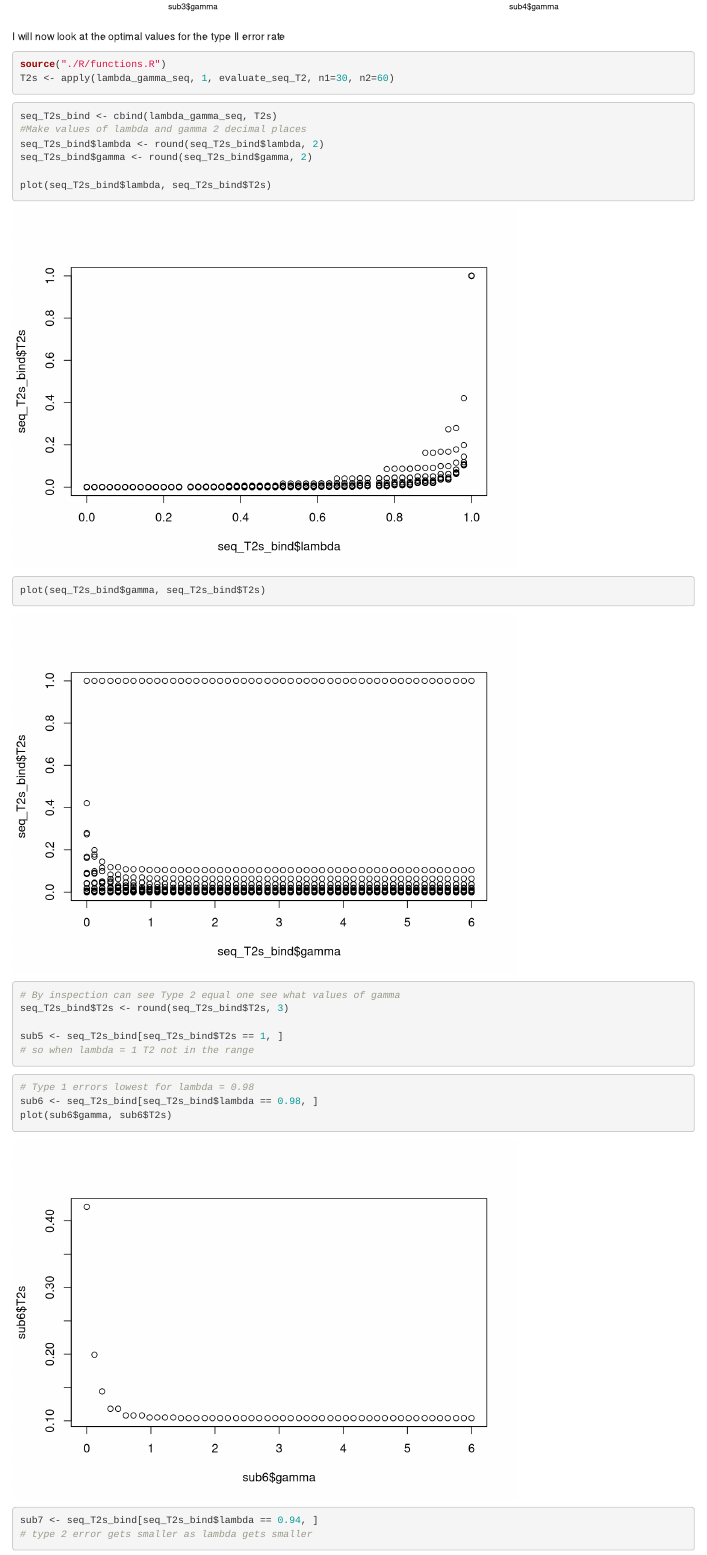
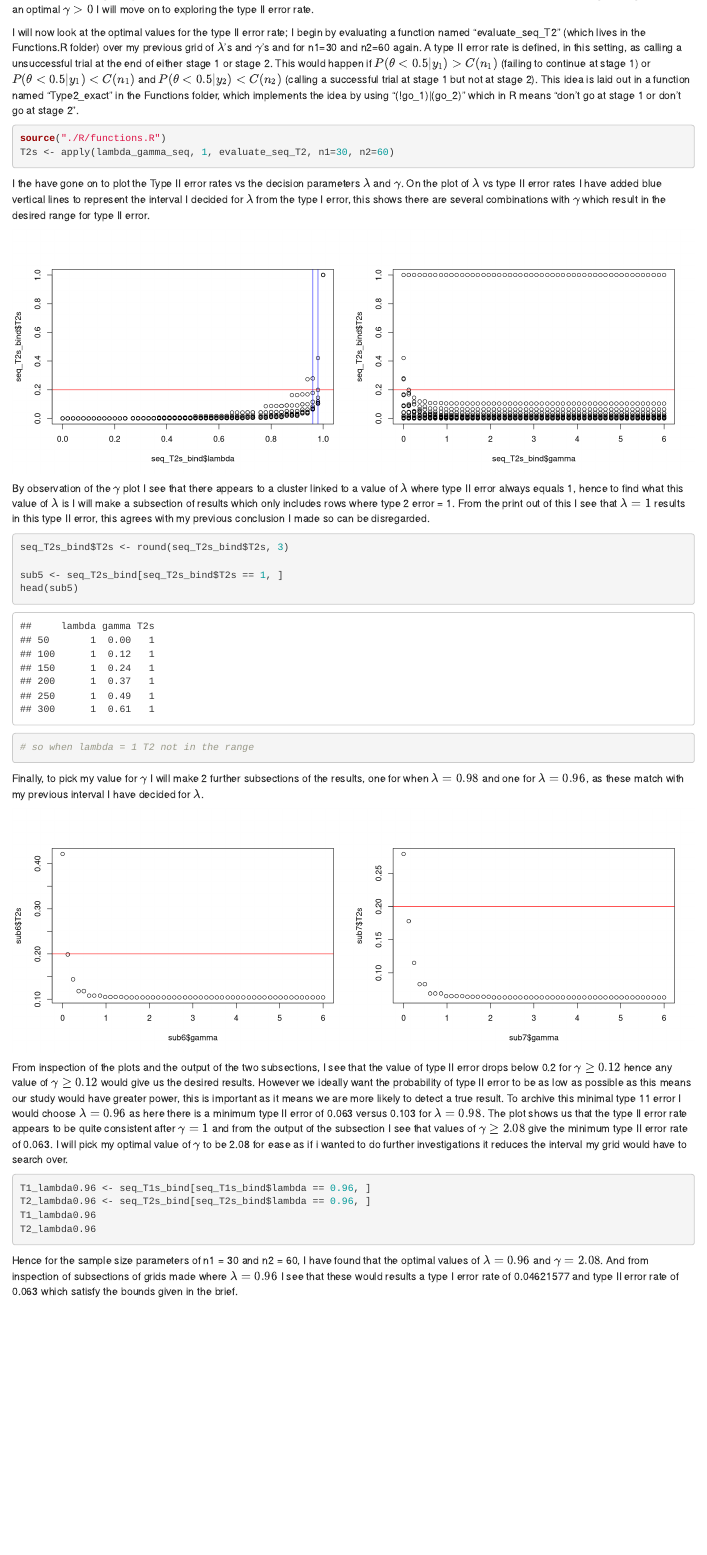
Before and after one commit to EllaBrayshaw/Programmingproject-, an R Markdown document (programmingproject.Rmd): the page in a window 1100 px wide, from 3360 px down before the commit and from 2810 px down after it. Rendered offline with R 4.5, knitr and Pandoc, with nearby package versions.

Commit message:
explanation of code and optimal lambda and gamma for n1 = 30 and n2 = 60

````diff
--- a/programmingproject.Rmd
+++ b/programmingproject.Rmd
@@ -104,4 +100,4 @@ abline(h=0.05, col = "red")
-I will now look at the optimal values for the type II error rate
+I will now look at the optimal values for the type II error rate; I begin by evaluating a function named "evaluate_seq_T2" (which lives in the Functions.R folder) over my previous grid of $\lambda$'s and $\gamma$'s and for n1=30 and n2=60 again. A type II error rate is defined, in this setting, as calling a unsuccessful trial at the end of either stage 1 or stage 2. This would happen if $P(\theta < 0.5 | y_1) > C(n_1)$ (failing to continue at stage 1) or $P(\theta < 0.5 | y_1) < C(n_1)$ and $P(\theta < 0.5 | y_2) < C(n_2)$ (calling a successful trial at stage 1 but not at stage 2). This idea is laid out in a function named "Type2_exact" in the Functions folder, which implements the idea by using "(!go_1)|(go_2)" which in R means "don't go at stage 1 or don't go at stage 2 ".
 
 
 ```{r}
@@ -109,34 +105,54 @@ source("./R/functions.R")
 T2s <- apply(lambda_gamma_seq, 1, evaluate_seq_T2, n1=30, n2=60)
 ```
 
+I the have gone on to plot the Type II error rates vs the decision parameters $\lambda$ and $\gamma$. On the plot of $\lambda$ vs type II error rates I have added blue vertical lines to represent the interval I decided for $\lambda$ from the type I error, this shows there are several combinations with $\gamma$ which result in the desired range for type II error.
 
-
-```{r}
+```{r, echo = FALSE, fig.show="hold", out.width="50%"}
 seq_T2s_bind <- cbind(lambda_gamma_seq, T2s)
 #Make values of lambda and gamma 2 decimal places
 seq_T2s_bind$lambda <- round(seq_T2s_bind$lambda, 2)
 seq_T2s_bind$gamma <- round(seq_T2s_bind$gamma, 2)
 
 plot(seq_T2s_bind$lambda, seq_T2s_bind$T2s)
+abline(h = 0.2, col="red")
+abline(v = c(0.96,0.98), col = "blue")
 
 plot(seq_T2s_bind$gamma, seq_T2s_bind$T2s)
+abline(h = 0.2, col = "red")
 ```
+By observation of the $\gamma$ plot I see that there appears to a cluster linked to a value of $\lambda$ where type II error always equals 1, hence to find what this value of $\lambda$ is I will make a subsection of results which only includes rows where type 2 error = 1. From the print out of this I see that $\lambda = 1$ results in this type II error, this agrees with my previous conclusion I made so can be disregarded.
 
 ```{r}
-# By inspection can see Type 2 equal one see what values of gamma
 seq_T2s_bind$T2s <- round(seq_T2s_bind$T2s, 3)
 
 sub5 <- seq_T2s_bind[seq_T2s_bind$T2s == 1, ]
+head(sub5)
 # so when lambda = 1 T2 not in the range
 
 ```
 
+Finally, to pick my value for $\gamma$ I will make 2 further subsections of the results, one for when $\lambda = 0.98$ and one for $\lambda = 0.96$, as these match with my previous interval I have decided for $\lambda$.
 
-```{r}
+```{r, echo = FALSE, fig.show="hold", out.width="50%"}
 # Type 1 errors lowest for lambda = 0.98
 sub6 <- seq_T2s_bind[seq_T2s_bind$lambda == 0.98, ]
 plot(sub6$gamma, sub6$T2s)
+abline(h = 0.2, col = "red")
 
-sub7 <- seq_T2s_bind[seq_T2s_bind$lambda == 0.94, ]
+sub7 <- seq_T2s_bind[seq_T2s_bind$lambda == 0.96, ]
+plot(sub7$gamma, sub7$T2s)
+abline(h = 0.2, col = "red")
 # type 2 error gets smaller as lambda gets smaller
 ```
+
+From inspection of the plots and the output of the two subsections, I see that the value of type II error drops below 0.2 for $\gamma \ge 0.12$ hence any value of $\gamma \ge 0.12$ would give us the desired results. However we ideally want the probability of type II error to be as low as possible as this means our study would have greater power, this is important as it means we are more likely to detect a true result. To archive this minimal type 11 error I would choose $\lambda = 0.96$ as here there is a minimum type II error of 0.063 versus 0.103 for $\lambda = 0.98$. The plot shows us that the type II error rate appears to be quite consistent after $\gamma =1$ and from the output of the subsection I see that values of $\gamma \ge 2.08$ give the minimum type II error rate of 0.063. I will pick my optimal value of $\gamma$ to be 2.08 for ease as if i wanted to do further investigations it reduces the interval my grid would have to search over.
+
+```{r, echo = T, results = 'hide'}
+T1_lambda0.96 <- seq_T1s_bind[seq_T1s_bind$lambda == 0.96, ]
+T2_lambda0.96 <- seq_T2s_bind[seq_T2s_bind$lambda == 0.96, ]
+T1_lambda0.96
+T2_lambda0.96
+```
+
+
+Hence for the sample size parameters of n1 = 30 and n2 = 60, I have found that the optimal values of $\lambda = 0.96$ and $\gamma = 2.08$. And from inspection of subsections of grids made where $\lambda = 0.96$ I see that these would results a type I error rate of 0.04621577 and type II error rate of 0.063 which satisfy the bounds given in the brief.
````
Also changed, not shown: programmingproject.Rmd (20 more changed lines).
